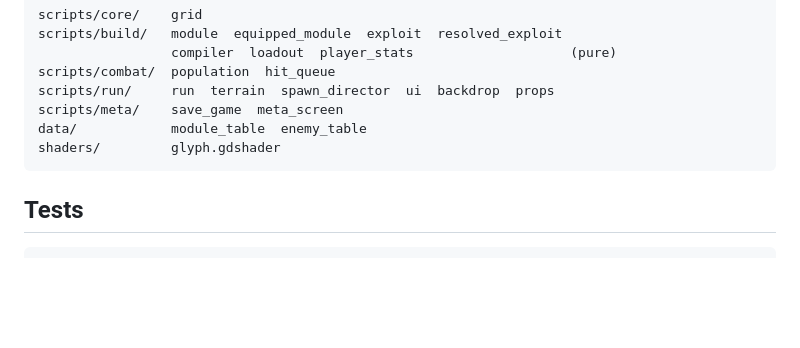
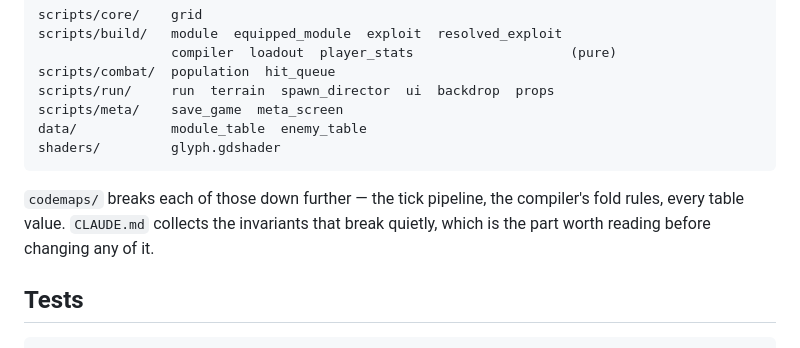
Before and after one commit to seanperkins/rootkit-game, a Markdown page: README.md, the part around the change. Drawn GitHub-style; blank space fills up the shorter version.

Commit message:
docs: point the README at the codemaps and the invariants

````diff
--- a/README.md
+++ b/README.md
@@ -121,6 +121,10 @@ data/            module_table  enemy_table
 shaders/         glyph.gdshader
 ```
 
+`codemaps/` breaks each of those down further — the tick pipeline, the compiler's
+fold rules, every table value. `CLAUDE.md` collects the invariants that break
+quietly, which is the part worth reading before changing any of it.
+
 ## Tests
 
 ```
````
